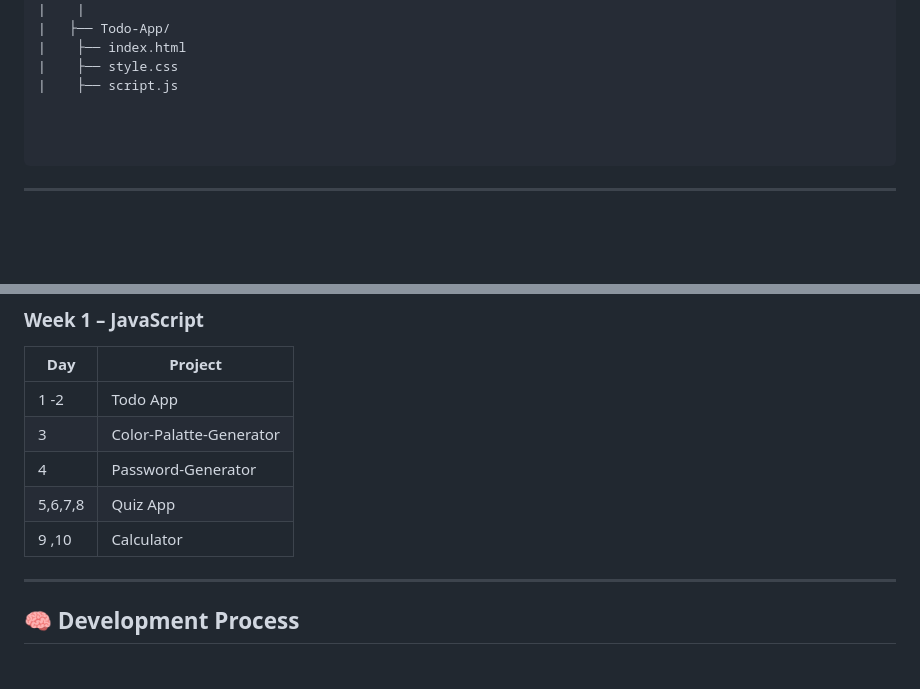
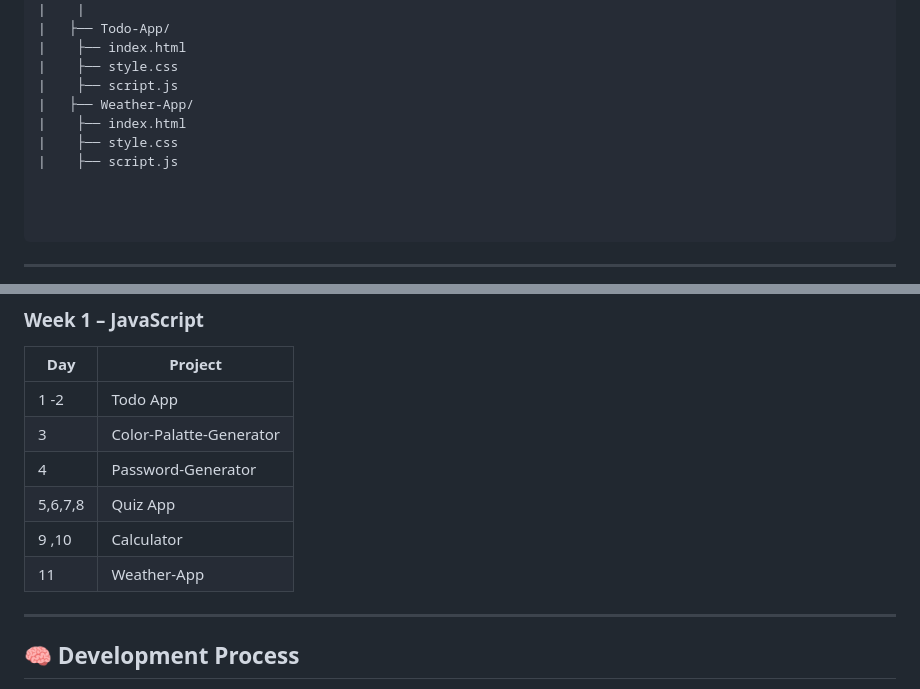
Before and after one commit to komal-priyya/Frontend-Project-lab, a Markdown page: README.md, 2 parts joined by grey strips. GitHub-like rendering; blank space fills up the shorter version.

Commit message:
Add Weather-App to project structure in README

```diff
--- a/README.md
+++ b/README.md
@@ -79,6 +79,10 @@ frontend-project-lab/
 |    ├── index.html
 |    ├── style.css
 |    ├── script.js
+|   ├── Weather-App/
+|    ├── index.html
+|    ├── style.css
+|    ├── script.js
 
 
 
@@ -97,6 +101,7 @@ frontend-project-lab/
 | 4     |  Password-Generator     |
 |5,6,7,8|  Quiz App               |
 | 9 ,10 |  Calculator             |
+|11     |  Weather-App            |
 
 
 
```
